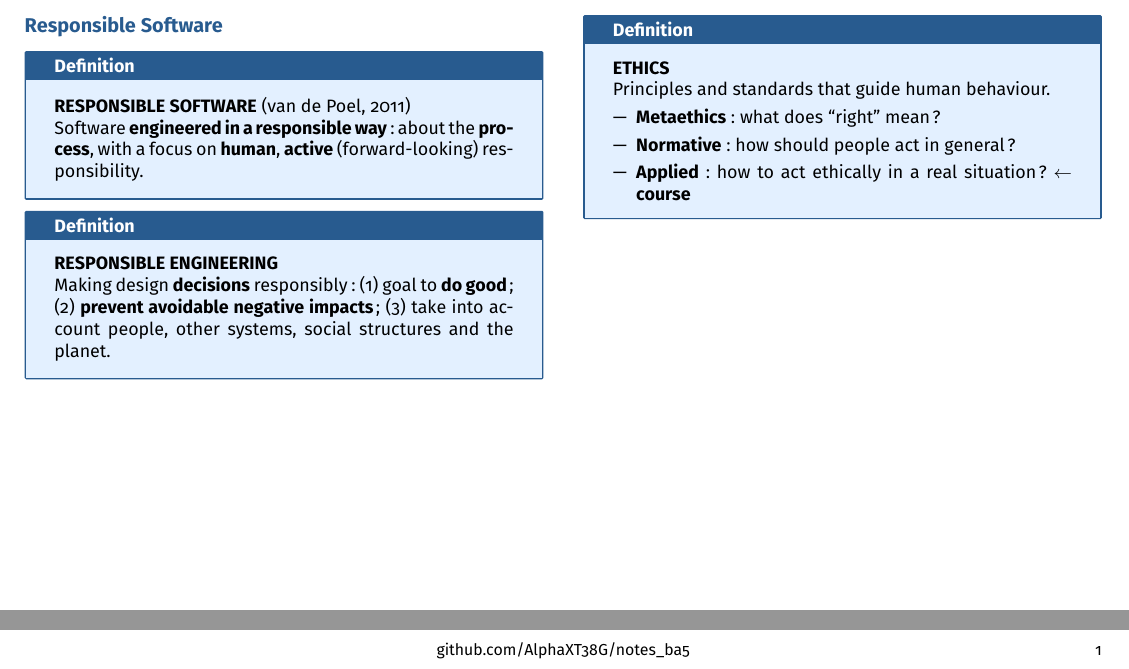
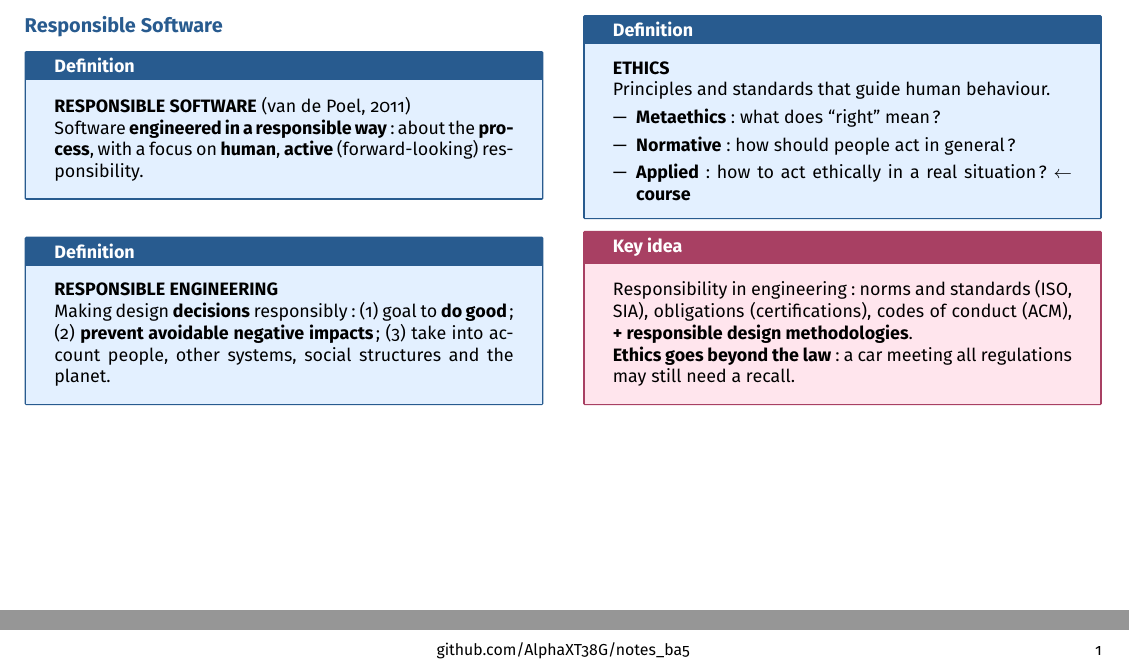
Before and after one commit to AlphaXT38G/notes_ba5, a LaTeX document (respsoft/week/week02.tex): two parts of the page, joined at a grey line, cut so that both start at the same text. Compiled offline with pdfLaTeX.

Commit message:
feat(respsoft-week02): add the responsible software key idea
Co-Authored-By: Claude Opus 5.5 <noreply@anthropic.com>

```diff
--- a/respsoft/week/week02.tex
+++ b/respsoft/week/week02.tex
@@ -290,6 +290,16 @@ Principles and standards that guide human behaviour.
 \end{definition}
 
 
+\begin{important}
+
+Responsibility in engineering: norms and standards (ISO, SIA), obligations (certifications),
+codes of conduct (ACM), \textbf{+ responsible design methodologies}.
+
+\textbf{Ethics goes beyond the law}: a car meeting all regulations may still need a recall.
+
+\end{important}
+
+
 \end{multicols}
 
 
```
